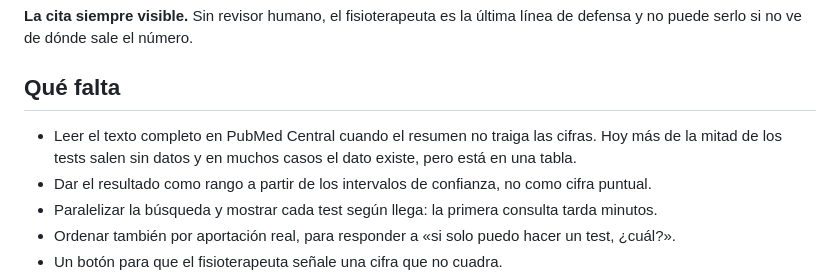
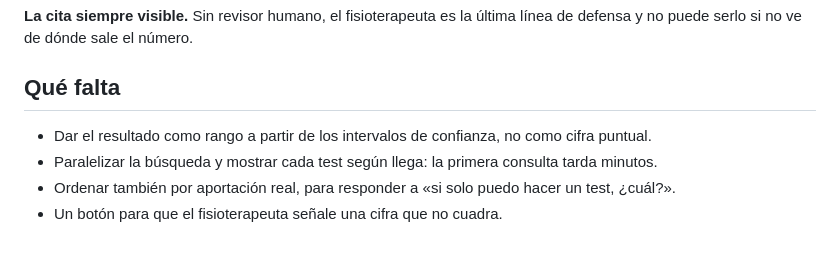
Before and after one commit to Juanmp99/FisioIA-Tests, a Markdown page: README.md, the part around the change. Drawn GitHub-style; blank space fills up the shorter version.

Commit message:
README: retirar de 'Qué falta' lo que ya está hecho
Co-Authored-By: Claude Opus 5 <noreply@anthropic.com>

```diff
--- a/README.md
+++ b/README.md
@@ -167,8 +167,6 @@ no puede serlo si no ve de dónde sale el número.
 
 ## Qué falta
 
-- Leer el texto completo en PubMed Central cuando el resumen no traiga las cifras. Hoy más de la
-  mitad de los tests salen sin datos y en muchos casos el dato existe, pero está en una tabla.
 - Dar el resultado como rango a partir de los intervalos de confianza, no como cifra puntual.
 - Paralelizar la búsqueda y mostrar cada test según llega: la primera consulta tarda minutos.
 - Ordenar también por aportación real, para responder a «si solo puedo hacer un test, ¿cuál?».
```
